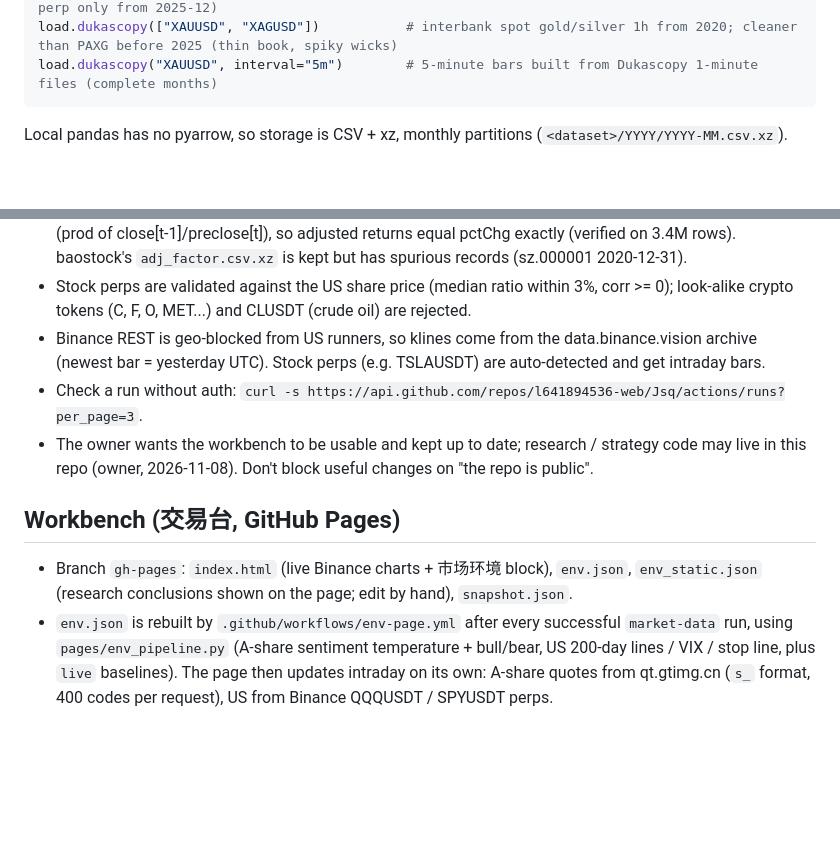
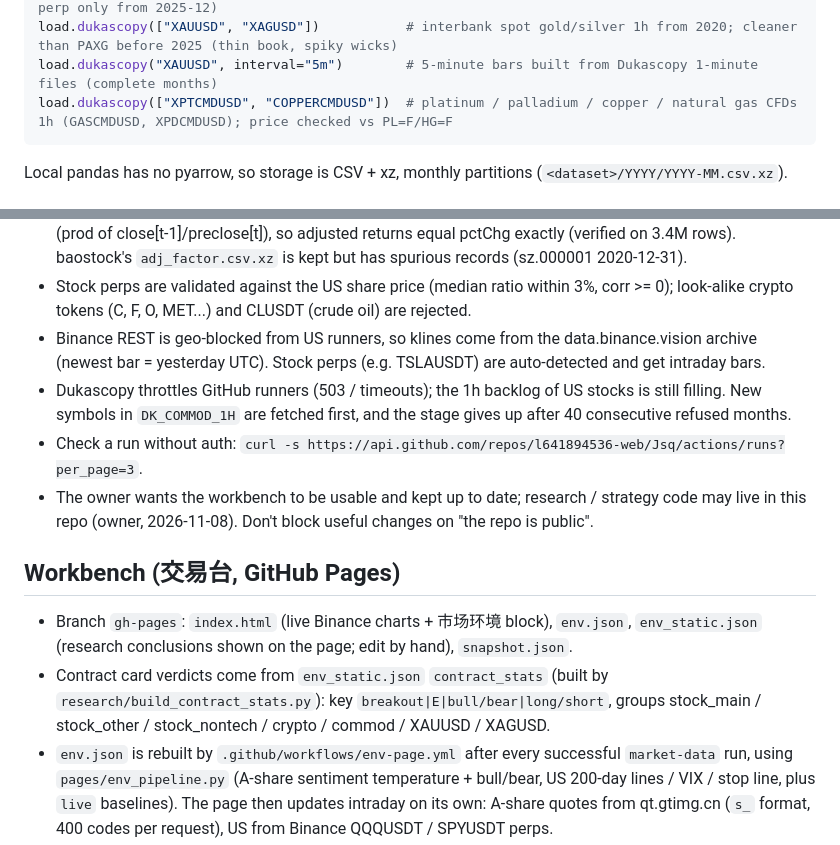
Before and after one commit to l641894536-web/Jsq, a Markdown page: CLAUDE.md, 2 parts joined by grey strips. GitHub-like rendering; blank space fills up the shorter version.

Commit message:
CLAUDE.md：商品CFD数据、Dukascopy限流、结论卡统计的来源
Co-Authored-By: Claude Opus 5.5 <noreply@anthropic.com>
Claude-Session: https://claude.ai/code/session_01FxLYU45ba7o97xL9CtxbkE

````diff
--- a/CLAUDE.md
+++ b/CLAUDE.md
@@ -20,6 +20,7 @@ load.binance("1h", "XAUUSDT"); load.binance("1d")  # 1d = every USD-M perp; 1h/1
 load.binance_spot("1h", "PAXGUSDT")            # spot gold token, 1h/15m back to 2020 (XAUUSDT perp only from 2025-12)
 load.dukascopy(["XAUUSD", "XAGUSD"])           # interbank spot gold/silver 1h from 2020; cleaner than PAXG before 2025 (thin book, spiky wicks)
 load.dukascopy("XAUUSD", interval="5m")        # 5-minute bars built from Dukascopy 1-minute files (complete months)
+load.dukascopy(["XPTCMDUSD", "COPPERCMDUSD"])  # platinum / palladium / copper / natural gas CFDs 1h (GASCMDUSD, XPDCMDUSD); price checked vs PL=F/HG=F
 ```
 Local pandas has no pyarrow, so storage is CSV + xz, monthly partitions (`<dataset>/YYYY/YYYY-MM.csv.xz`).
 
@@ -35,6 +36,8 @@ Local pandas has no pyarrow, so storage is CSV + xz, monthly partitions (`<datas
   look-alike crypto tokens (C, F, O, MET...) and CLUSDT (crude oil) are rejected.
 - Binance REST is geo-blocked from US runners, so klines come from the data.binance.vision archive
   (newest bar = yesterday UTC). Stock perps (e.g. TSLAUSDT) are auto-detected and get intraday bars.
+- Dukascopy throttles GitHub runners (503 / timeouts); the 1h backlog of US stocks is still filling. New symbols in
+  `DK_COMMOD_1H` are fetched first, and the stage gives up after 40 consecutive refused months.
 - Check a run without auth: `curl -s https://api.github.com/repos/l641894536-web/Jsq/actions/runs?per_page=3`.
 - The owner wants the workbench to be usable and kept up to date; research / strategy code may live
   in this repo (owner, 2026-11-08). Don't block useful changes on "the repo is public".
@@ -42,6 +45,8 @@ Local pandas has no pyarrow, so storage is CSV + xz, monthly partitions (`<datas
 ## Workbench (交易台, GitHub Pages)
 - Branch `gh-pages`: `index.html` (live Binance charts + 市场环境 block), `env.json`, `env_static.json`
   (research conclusions shown on the page; edit by hand), `snapshot.json`.
+- Contract card verdicts come from `env_static.json` `contract_stats` (built by `research/build_contract_stats.py`):
+  key `breakout|E|bull/bear|long/short`, groups stock_main / stock_other / stock_nontech / crypto / commod / XAUUSD / XAGUSD.
 - `env.json` is rebuilt by `.github/workflows/env-page.yml` after every successful `market-data` run,
   using `pages/env_pipeline.py` (A-share sentiment temperature + bull/bear, US 200-day lines / VIX /
   stop line, plus `live` baselines). The page then updates intraday on its own: A-share quotes from
````
